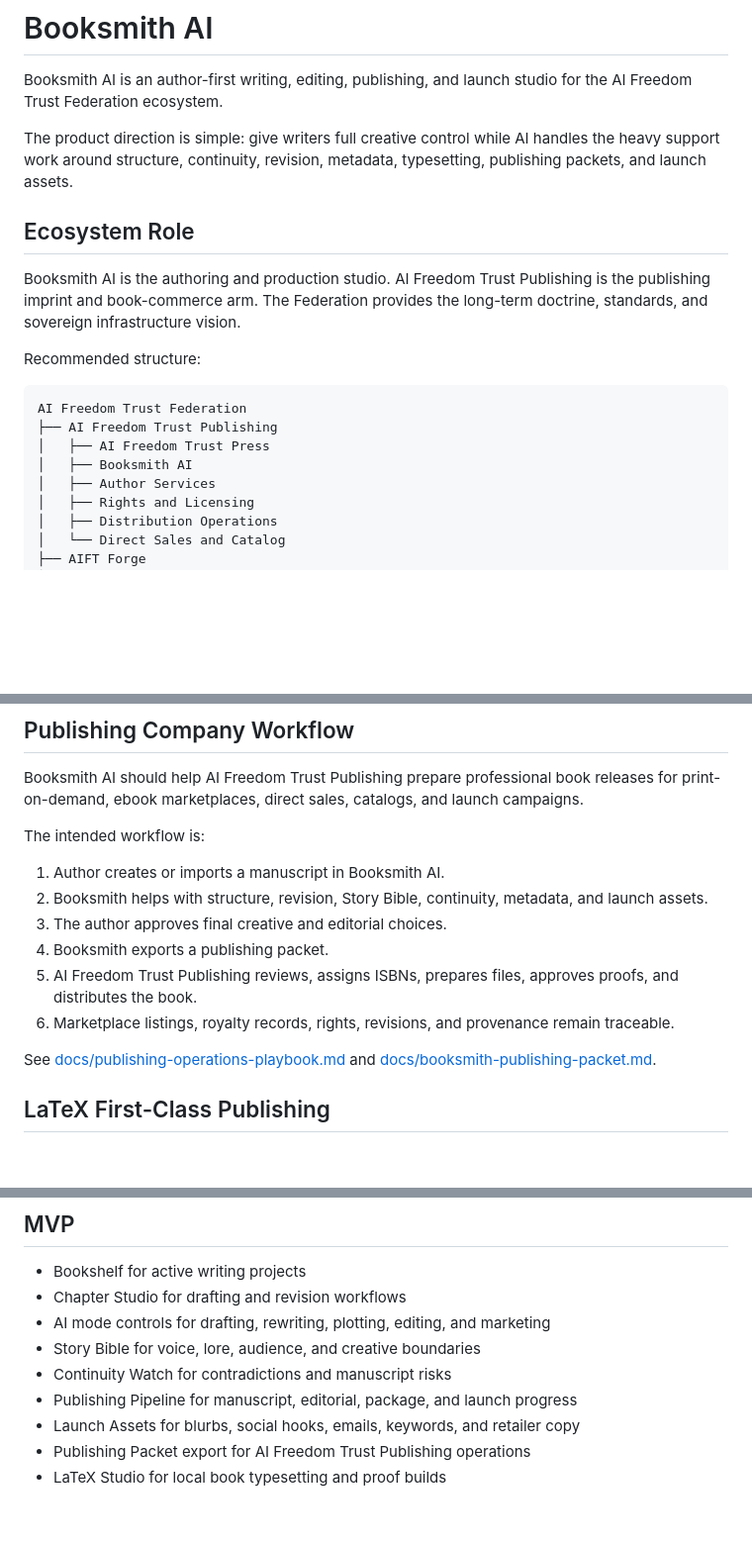
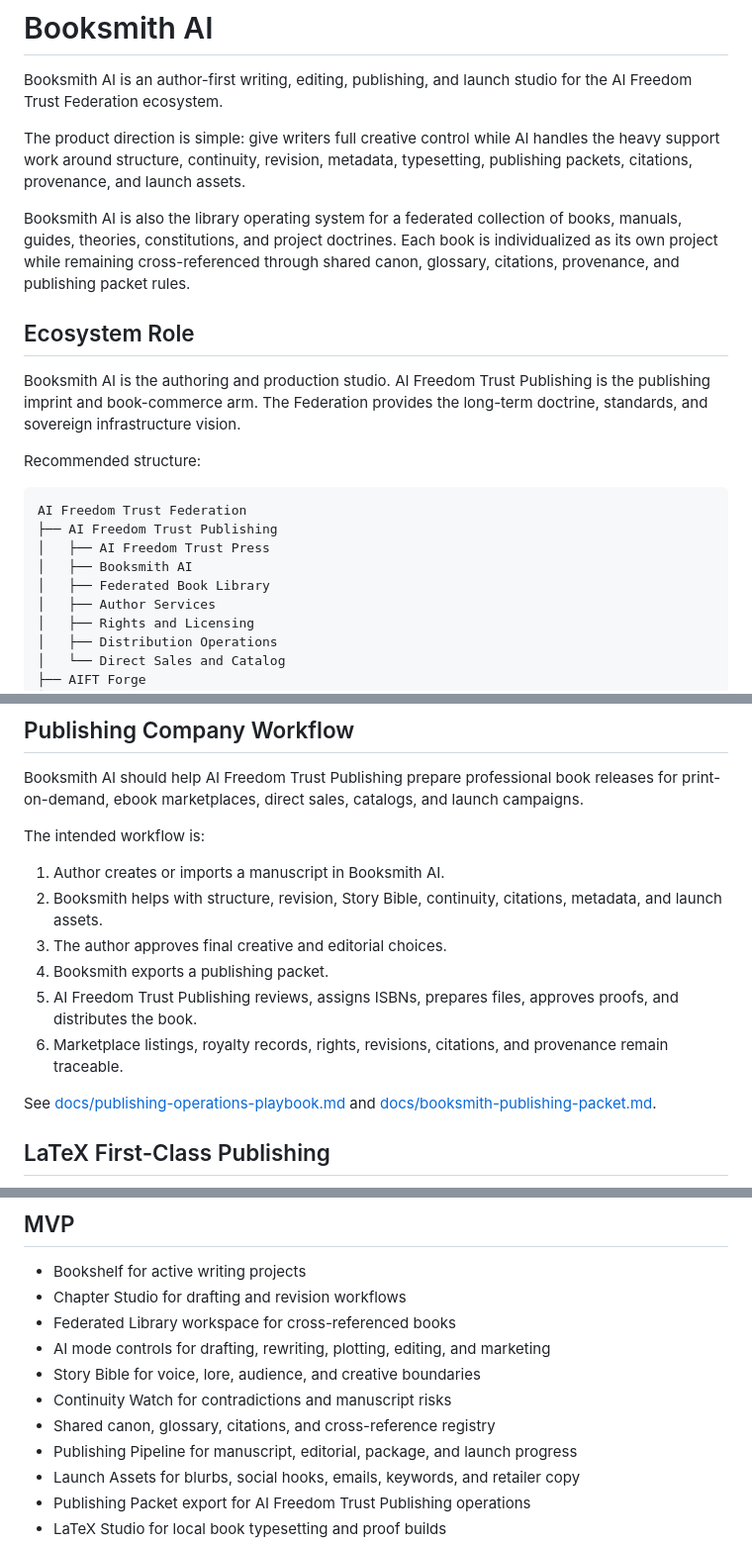
Before and after one commit to AIFreedomTrustFederation/booksmith-ai, a Markdown page: README.md, 3 parts joined by grey strips. Shown at 99% size. Rendered like a GitHub page; blank space fills up the shorter version.

```diff
--- a/README.md
+++ b/README.md
@@ -2,7 +2,9 @@
 
 Booksmith AI is an author-first writing, editing, publishing, and launch studio for the AI Freedom Trust Federation ecosystem.
 
-The product direction is simple: give writers full creative control while AI handles the heavy support work around structure, continuity, revision, metadata, typesetting, publishing packets, and launch assets.
+The product direction is simple: give writers full creative control while AI handles the heavy support work around structure, continuity, revision, metadata, typesetting, publishing packets, citations, provenance, and launch assets.
+
+Booksmith AI is also the library operating system for a federated collection of books, manuals, guides, theories, constitutions, and project doctrines. Each book is individualized as its own project while remaining cross-referenced through shared canon, glossary, citations, provenance, and publishing packet rules.
 
 ## Ecosystem Role
 
@@ -15,6 +17,7 @@ AI Freedom Trust Federation
 ├── AI Freedom Trust Publishing
 │   ├── AI Freedom Trust Press
 │   ├── Booksmith AI
+│   ├── Federated Book Library
 │   ├── Author Services
 │   ├── Rights and Licensing
 │   ├── Distribution Operations
@@ -48,11 +102,11 @@ Booksmith AI should help AI Freedom Trust Publishing prepare professional book r
 The intended workflow is:
 
 1. Author creates or imports a manuscript in Booksmith AI.
-2. Booksmith helps with structure, revision, Story Bible, continuity, metadata, and launch assets.
+2. Booksmith helps with structure, revision, Story Bible, continuity, citations, metadata, and launch assets.
 3. The author approves final creative and editorial choices.
 4. Booksmith exports a publishing packet.
 5. AI Freedom Trust Publishing reviews, assigns ISBNs, prepares files, approves proofs, and distributes the book.
-6. Marketplace listings, royalty records, rights, revisions, and provenance remain traceable.
+6. Marketplace listings, royalty records, rights, revisions, citations, and provenance remain traceable.
 
 See [docs/publishing-operations-playbook.md](docs/publishing-operations-playbook.md) and [docs/booksmith-publishing-packet.md](docs/booksmith-publishing-packet.md).
 
@@ -70,9 +124,11 @@ See [docs/unicode-fonts-and-art-books.md](docs/unicode-fonts-and-art-books.md) f
 
 - Bookshelf for active writing projects
 - Chapter Studio for drafting and revision workflows
+- Federated Library workspace for cross-referenced books
 - AI mode controls for drafting, rewriting, plotting, editing, and marketing
 - Story Bible for voice, lore, audience, and creative boundaries
 - Continuity Watch for contradictions and manuscript risks
+- Shared canon, glossary, citations, and cross-reference registry
 - Publishing Pipeline for manuscript, editorial, package, and launch progress
 - Launch Assets for blurbs, social hooks, emails, keywords, and retailer copy
 - Publishing Packet export for AI Freedom Trust Publishing operations
```
Also changed, not shown: other parts of README.md (+52 -1 lines).
